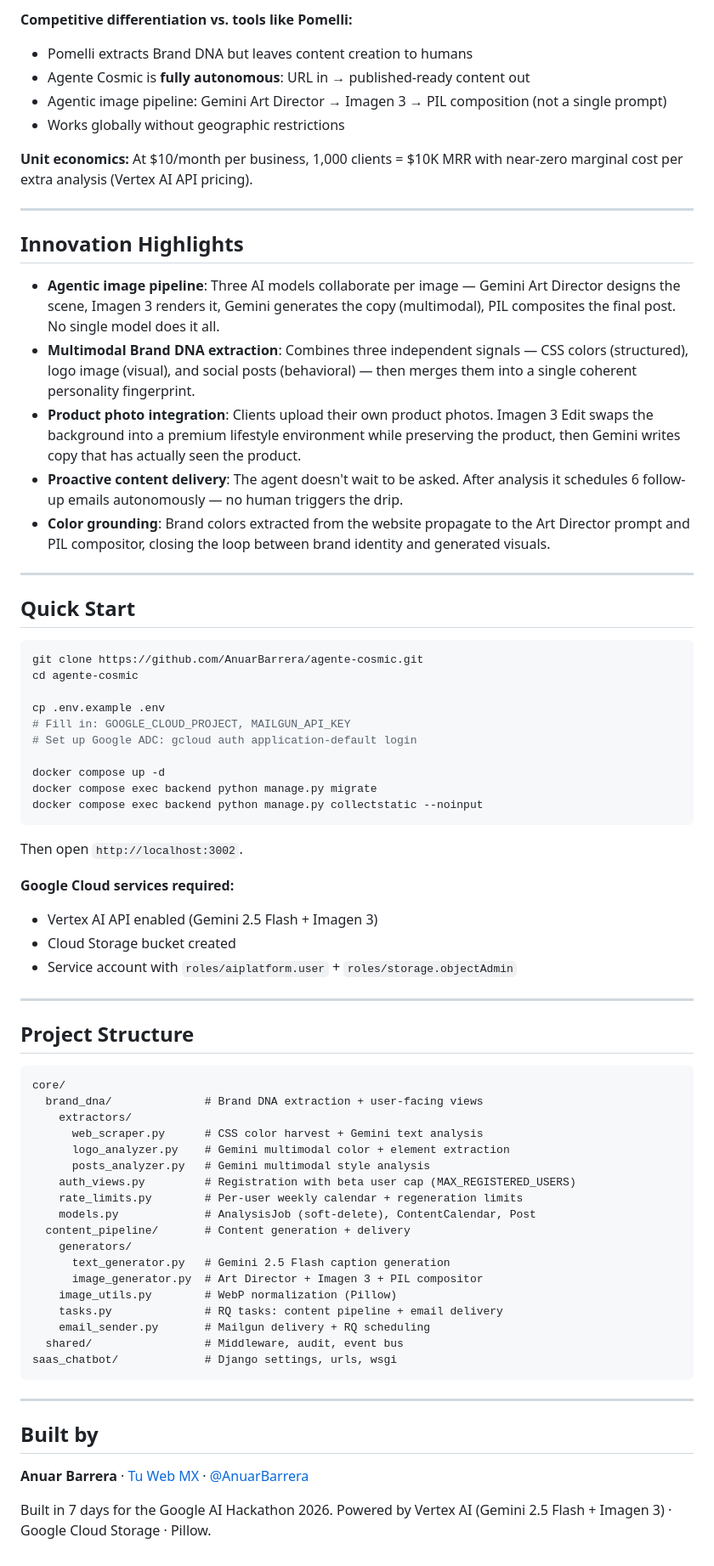
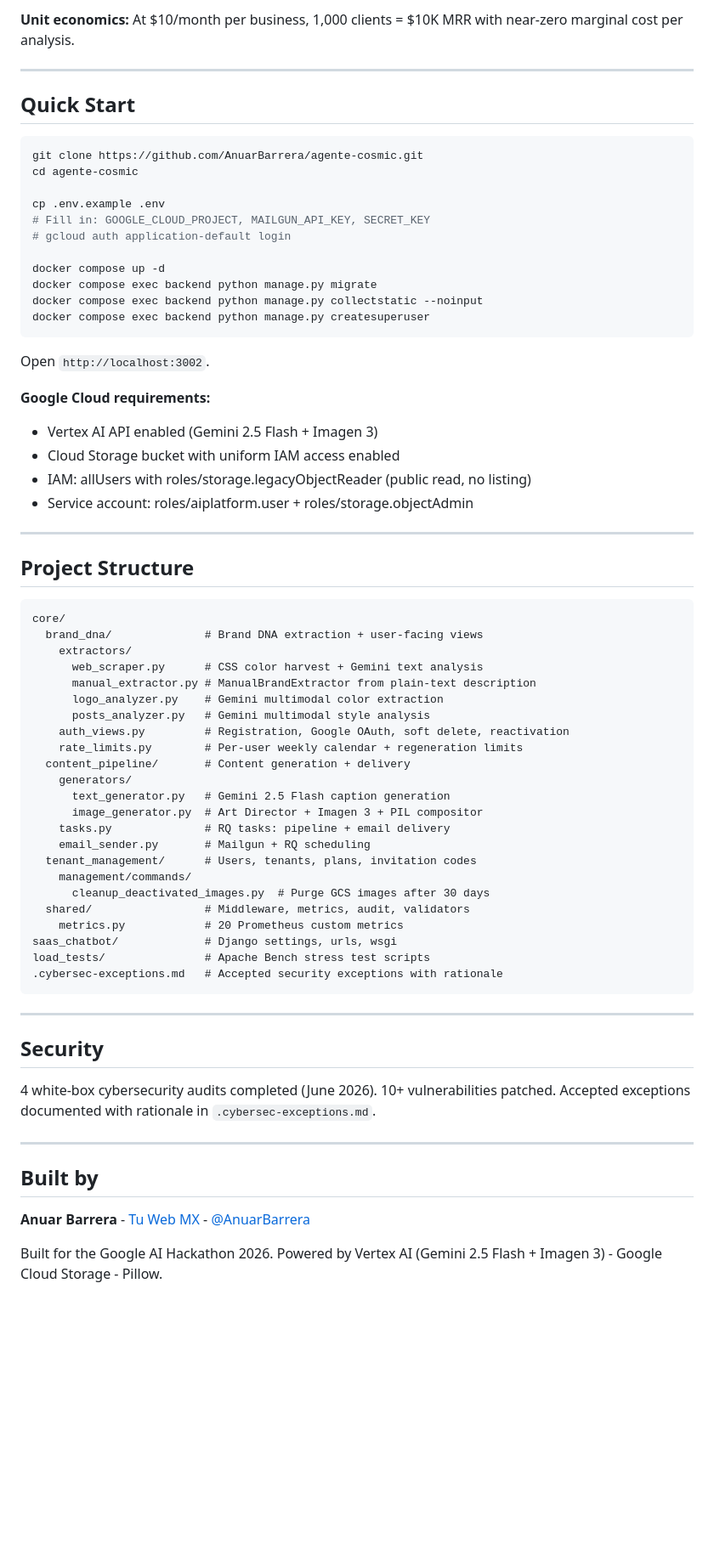
Before and after one commit to AnuarBarrera/agente-cosmic, a Markdown page: README.md, the part around one of its changes. Shown at 85% size. GitHub-like rendering; blank space fills up the shorter version.

Commit message:
docs: actualizar README con todas las features — no-URL mode, tenant isolation, soft delete, observabilidad, seguridad

````diff
--- a/README.md
+++ b/README.md
@@ -129,21 +121,5 @@ Gemini decides which path to take per post based on available product images. Po
 
-**Competitive differentiation vs. tools like Pomelli:**
-- Pomelli extracts Brand DNA but leaves content creation to humans
-- Agente Cosmic is **fully autonomous**: URL in → published-ready content out
-- Agentic image pipeline: Gemini Art Director → Imagen 3 → PIL composition (not a single prompt)
-- Works globally without geographic restrictions
-
-**Unit economics:** At $10/month per business, 1,000 clients = $10K MRR with near-zero marginal cost per extra analysis (Vertex AI API pricing).
-
----
-
-## Innovation Highlights
-
-- **Agentic image pipeline**: Three AI models collaborate per image — Gemini Art Director designs the scene, Imagen 3 renders it, Gemini generates the copy (multimodal), PIL composites the final post. No single model does it all.
-- **Multimodal Brand DNA extraction**: Combines three independent signals — CSS colors (structured), logo image (visual), and social posts (behavioral) — then merges them into a single coherent personality fingerprint.
-- **Product photo integration**: Clients upload their own product photos. Imagen 3 Edit swaps the background into a premium lifestyle environment while preserving the product, then Gemini writes copy that has actually seen the product.
-- **Proactive content delivery**: The agent doesn't wait to be asked. After analysis it schedules 6 follow-up emails autonomously — no human triggers the drip.
-- **Color grounding**: Brand colors extracted from the website propagate to the Art Director prompt and PIL compositor, closing the loop between brand identity and generated visuals.
+**Unit economics:** At $10/month per business, 1,000 clients = $10K MRR with near-zero marginal cost per analysis.
 
 ---
 
@@ -154,20 +130,22 @@ git clone https://github.com/AnuarBarrera/agente-cosmic.git
 cd agente-cosmic
 
 cp .env.example .env
-# Fill in: GOOGLE_CLOUD_PROJECT, MAILGUN_API_KEY
-# Set up Google ADC: gcloud auth application-default login
+# Fill in: GOOGLE_CLOUD_PROJECT, MAILGUN_API_KEY, SECRET_KEY
+# gcloud auth application-default login
 
 docker compose up -d
 docker compose exec backend python manage.py migrate
 docker compose exec backend python manage.py collectstatic --noinput
+docker compose exec backend python manage.py createsuperuser
 ```
 
-Then open `http://localhost:3002`.
+Open `http://localhost:3002`.
 
-**Google Cloud services required:**
+**Google Cloud requirements:**
 - Vertex AI API enabled (Gemini 2.5 Flash + Imagen 3)
-- Cloud Storage bucket created
-- Service account with `roles/aiplatform.user` + `roles/storage.objectAdmin`
+- Cloud Storage bucket with uniform IAM access enabled
+- IAM: allUsers with roles/storage.legacyObjectReader (public read, no listing)
+- Service account: roles/aiplatform.user + roles/storage.objectAdmin
 
 ---
 
@@ -178,27 +156,39 @@ core/
   brand_dna/              # Brand DNA extraction + user-facing views
     extractors/
       web_scraper.py      # CSS color harvest + Gemini text analysis
-      logo_analyzer.py    # Gemini multimodal color + element extraction
+      manual_extractor.py # ManualBrandExtractor from plain-text description
+      logo_analyzer.py    # Gemini multimodal color extraction
       posts_analyzer.py   # Gemini multimodal style analysis
-    auth_views.py         # Registration with beta user cap (MAX_REGISTERED_USERS)
+    auth_views.py         # Registration, Google OAuth, soft delete, reactivation
     rate_limits.py        # Per-user weekly calendar + regeneration limits
-    models.py             # AnalysisJob (soft-delete), ContentCalendar, Post
   content_pipeline/       # Content generation + delivery
     generators/
       text_generator.py   # Gemini 2.5 Flash caption generation
       image_generator.py  # Art Director + Imagen 3 + PIL compositor
-    image_utils.py        # WebP normalization (Pillow)
-    tasks.py              # RQ tasks: content pipeline + email delivery
-    email_sender.py       # Mailgun delivery + RQ scheduling
-  shared/                 # Middleware, audit, event bus
+    tasks.py              # RQ tasks: pipeline + email delivery
+    email_sender.py       # Mailgun + RQ scheduling
+  tenant_management/      # Users, tenants, plans, invitation codes
+    management/commands/
+      cleanup_deactivated_images.py  # Purge GCS images after 30 days
+  shared/                 # Middleware, metrics, audit, validators
+    metrics.py            # 20 Prometheus custom metrics
 saas_chatbot/             # Django settings, urls, wsgi
+load_tests/               # Apache Bench stress test scripts
+.cybersec-exceptions.md   # Accepted security exceptions with rationale
 ```
+
+---
+
+## Security
+
+4 white-box cybersecurity audits completed (June 2026). 10+ vulnerabilities patched.
+Accepted exceptions documented with rationale in `.cybersec-exceptions.md`.
 
 ---
 
 ## Built by
 
-**Anuar Barrera** · [Tu Web MX](https://tuweb.mx) · [@AnuarBarrera](https://github.com/AnuarBarrera)
+**Anuar Barrera** - [Tu Web MX](https://tuweb.mx) - [@AnuarBarrera](https://github.com/AnuarBarrera)
 
-Built in 7 days for the Google AI Hackathon 2026.
-Powered by Vertex AI (Gemini 2.5 Flash + Imagen 3) · Google Cloud Storage · Pillow.
+Built for the Google AI Hackathon 2026.
+Powered by Vertex AI (Gemini 2.5 Flash + Imagen 3) - Google Cloud Storage - Pillow.
````
Also changed, not shown: other parts of README.md (+62 -70 lines).
